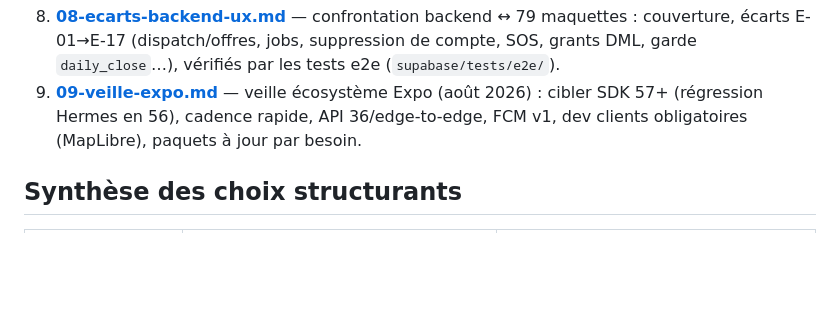
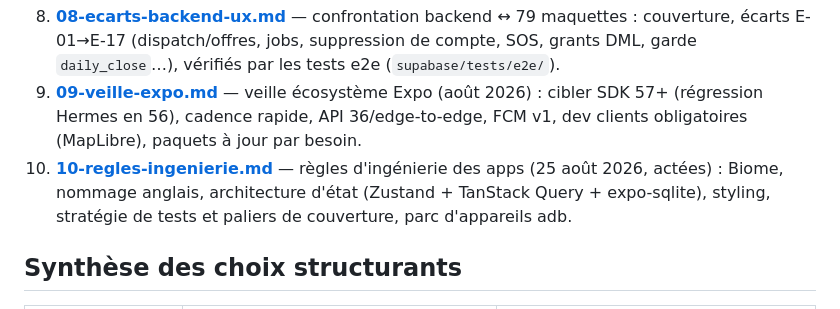
Before and after one commit to andysteph21/teko, a Markdown page: docs/architecture/README.md, the part around the change. Rendered like a GitHub page; blank space fills up the shorter version.

```diff
--- a/docs/architecture/README.md
+++ b/docs/architecture/README.md
@@ -15,6 +15,7 @@ Ce dossier décrit l'architecture technique de Teko, en s'appuyant sur la docume
 7. **[07-evaluation-stack.md](07-evaluation-stack.md)** — évaluation contradictoire de la stack (août 2026) : Supabase + Expo confirmés face aux alternatives (Firebase, backend custom, Flutter…), risques réels, garde-fous, seuils de réévaluation (ADR-12 à 14).
 8. **[08-ecarts-backend-ux.md](08-ecarts-backend-ux.md)** — confrontation backend ↔ 79 maquettes : couverture, écarts E-01→E-17 (dispatch/offres, jobs, suppression de compte, SOS, grants DML, garde `daily_close`…), vérifiés par les tests e2e (`supabase/tests/e2e/`).
 9. **[09-veille-expo.md](09-veille-expo.md)** — veille écosystème Expo (août 2026) : cibler SDK 57+ (régression Hermes en 56), cadence rapide, API 36/edge-to-edge, FCM v1, dev clients obligatoires (MapLibre), paquets à jour par besoin.
+10. **[10-regles-ingenierie.md](10-regles-ingenierie.md)** — règles d'ingénierie des apps (25 août 2026, actées) : Biome, nommage anglais, architecture d'état (Zustand + TanStack Query + expo-sqlite), styling, stratégie de tests et paliers de couverture, parc d'appareils adb.
 
 ## Synthèse des choix structurants
 
```
Also changed, not shown: CLAUDE.md (added, +40 -0 lines), docs/architecture/10-regles-ingenierie.md (added, +106 -0 lines).
